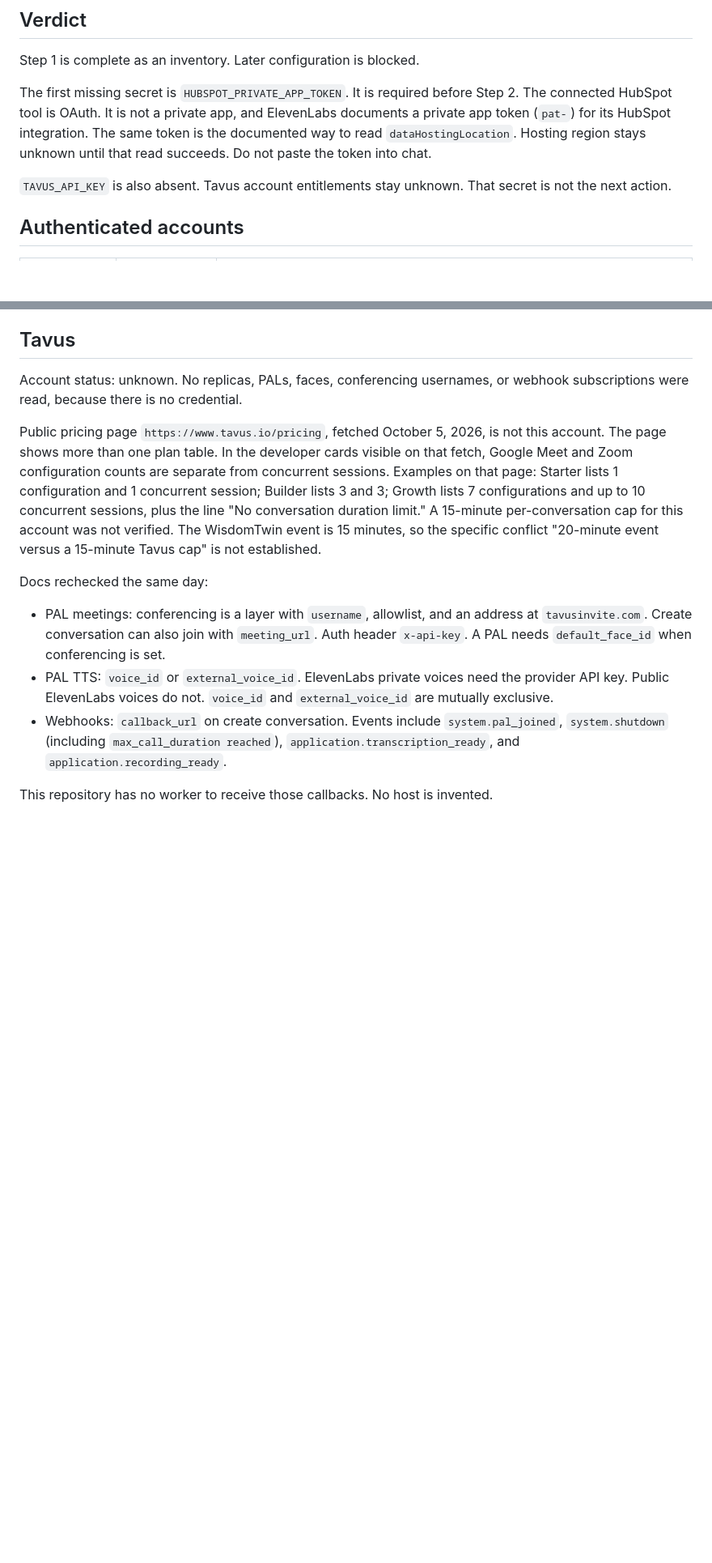
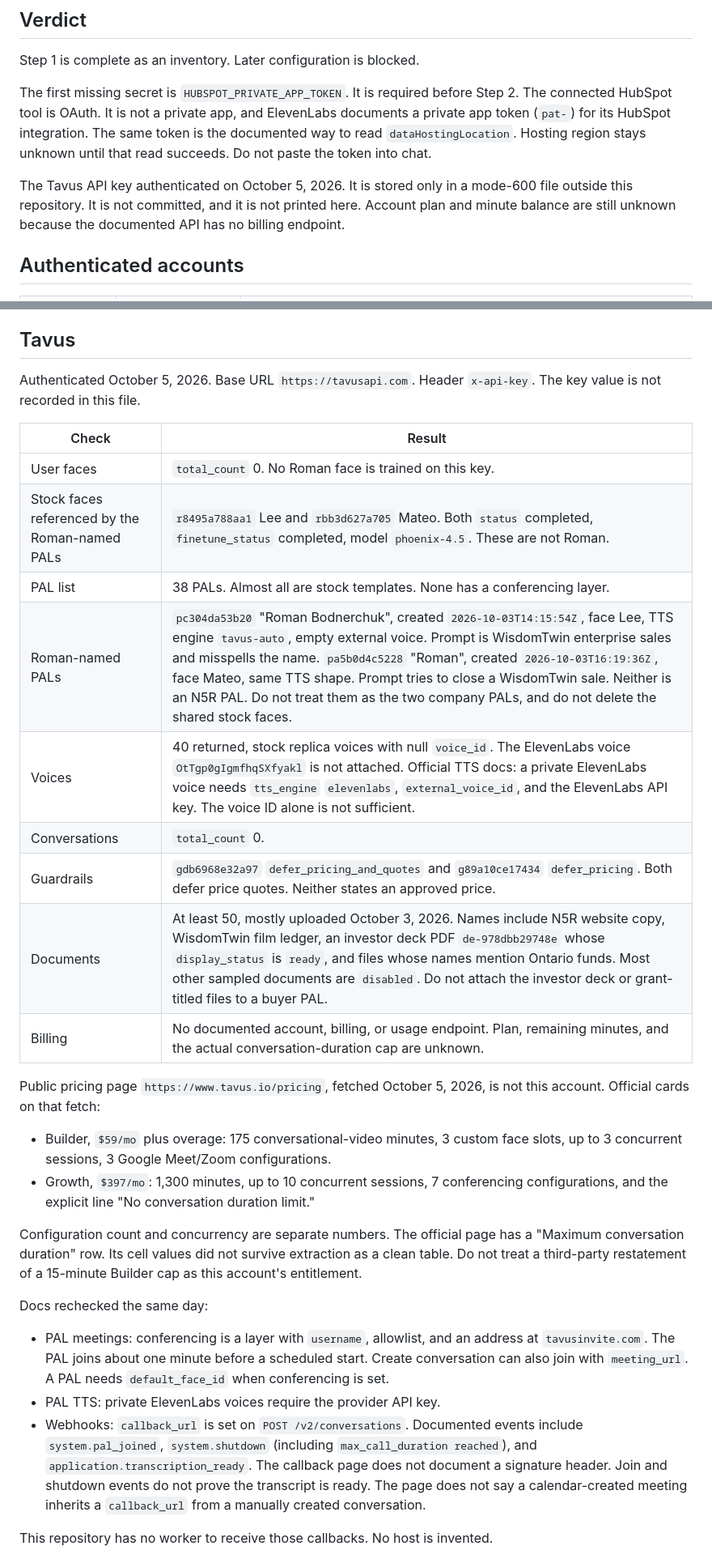
Before and after one commit to RomanBodnarchuk/wisdomtwin-three-rooms, a Markdown page: docs/two-company-salesperson-step1-inventory.md, 2 parts joined by grey strips. Shown at 81% size. GitHub-like rendering; blank space fills up the shorter version.

```diff
--- a/docs/two-company-salesperson-step1-inventory.md
+++ b/docs/two-company-salesperson-step1-inventory.md
@@ -10,7 +10,7 @@ Step 1 is complete as an inventory. Later configuration is blocked.
 
 The first missing secret is `HUBSPOT_PRIVATE_APP_TOKEN`. It is required before Step 2. The connected HubSpot tool is OAuth. It is not a private app, and ElevenLabs documents a private app token (`pat-`) for its HubSpot integration. The same token is the documented way to read `dataHostingLocation`. Hosting region stays unknown until that read succeeds. Do not paste the token into chat.
 
-`TAVUS_API_KEY` is also absent. Tavus account entitlements stay unknown. That secret is not the next action.
+The Tavus API key authenticated on October 5, 2026. It is stored only in a mode-600 file outside this repository. It is not committed, and it is not printed here. Account plan and minute balance are still unknown because the documented API has no billing endpoint.
 
 ## Authenticated accounts
 
@@ -128,15 +129,32 @@ Teams returned: N5R (owner 20 only), Trevor David, Casaco, Sociable Living. Seat
 
 ## Tavus
 
-Account status: unknown. No replicas, PALs, faces, conferencing usernames, or webhook subscriptions were read, because there is no credential.
+Authenticated October 5, 2026. Base URL `https://tavusapi.com`. Header `x-api-key`. The key value is not recorded in this file.
 
-Public pricing page `https://www.tavus.io/pricing`, fetched October 5, 2026, is not this account. The page shows more than one plan table. In the developer cards visible on that fetch, Google Meet and Zoom configuration counts are separate from concurrent sessions. Examples on that page: Starter lists 1 configuration and 1 concurrent session; Builder lists 3 and 3; Growth lists 7 configurations and up to 10 concurrent sessions, plus the line "No conversation duration limit." A 15-minute per-conversation cap for this account was not verified. The WisdomTwin event is 15 minutes, so the specific conflict "20-minute event versus a 15-minute Tavus cap" is not established.
+| Check | Result |
+| --- | --- |
+| User faces | `total_count` 0. No Roman face is trained on this key. |
+| Stock faces referenced by the Roman-named PALs | `r8495a788aa1` Lee and `rbb3d627a705` Mateo. Both `status` completed, `finetune_status` completed, model `phoenix-4.5`. These are not Roman. |
+| PAL list | 38 PALs. Almost all are stock templates. None has a conferencing layer. |
+| Roman-named PALs | `pc304da53b20` "Roman Bodnerchuk", created `2026-10-03T14:15:54Z`, face Lee, TTS engine `tavus-auto`, empty external voice. Prompt is WisdomTwin enterprise sales and misspells the name. `pa5b0d4c5228` "Roman", created `2026-10-03T16:19:36Z`, face Mateo, same TTS shape. Prompt tries to close a WisdomTwin sale. Neither is an N5R PAL. Do not treat them as the two company PALs, and do not delete the shared stock faces. |
+| Voices | 40 returned, stock replica voices with null `voice_id`. The ElevenLabs voice `OtTgp0gIgmfhqSXfyakl` is not attached. Official TTS docs: a private ElevenLabs voice needs `tts_engine` `elevenlabs`, `external_voice_id`, and the ElevenLabs API key. The voice ID alone is not sufficient. |
+| Conversations | `total_count` 0. |
+| Guardrails | `gdb6968e32a97` `defer_pricing_and_quotes` and `g89a10ce17434` `defer_pricing`. Both defer price quotes. Neither states an approved price. |
+| Documents | At least 50, mostly uploaded October 3, 2026. Names include N5R website copy, WisdomTwin film ledger, an investor deck PDF `de-978dbb29748e` whose `display_status` is `ready`, and files whose names mention Ontario funds. Most other sampled documents are `disabled`. Do not attach the investor deck or grant-titled files to a buyer PAL. |
+| Billing | No documented account, billing, or usage endpoint. Plan, remaining minutes, and the actual conversation-duration cap are unknown. |
+
+Public pricing page `https://www.tavus.io/pricing`, fetched October 5, 2026, is not this account. Official cards on that fetch:
+
+- Builder, `$59/mo` plus overage: 175 conversational-video minutes, 3 custom face slots, up to 3 concurrent sessions, 3 Google Meet/Zoom configurations.
+- Growth, `$397/mo`: 1,300 minutes, up to 10 concurrent sessions, 7 conferencing configurations, and the explicit line "No conversation duration limit."
+
+Configuration count and concurrency are separate numbers. The official page has a "Maximum conversation duration" row. Its cell values did not survive extraction as a clean table. Do not treat a third-party restatement of a 15-minute Builder cap as this account's entitlement.
 
 Docs rechecked the same day:
 
-- PAL meetings: conferencing is a layer with `username`, allowlist, and an address at `tavusinvite.com`. Create conversation can also join with `meeting_url`. Auth header `x-api-key`. A PAL needs `default_face_id` when conferencing is set.
-- PAL TTS: `voice_id` or `external_voice_id`. ElevenLabs private voices need the provider API key. Public ElevenLabs voices do not. `voice_id` and `external_voice_id` are mutually exclusive.
-- Webhooks: `callback_url` on create conversation. Events include `system.pal_joined`, `system.shutdown` (including `max_call_duration reached`), `application.transcription_ready`, and `application.recording_ready`.
+- PAL meetings: conferencing is a layer with `username`, allowlist, and an address at `tavusinvite.com`. The PAL joins about one minute before a scheduled start. Create conversation can also join with `meeting_url`. A PAL needs `default_face_id` when conferencing is set.
+- PAL TTS: private ElevenLabs voices require the provider API key.
+- Webhooks: `callback_url` is set on `POST /v2/conversations`. Documented events include `system.pal_joined`, `system.shutdown` (including `max_call_duration reached`), and `application.transcription_ready`. The callback page does not document a signature header. Join and shutdown events do not prove the transcript is ready. The page does not say a calendar-created meeting inherits a `callback_url` from a manually created conversation.
 
 This repository has no worker to receive those callbacks. No host is invented.
 
```
Also changed, not shown: other parts of docs/two-company-salesperson-step1-inventory.md (+21 -9 lines).
